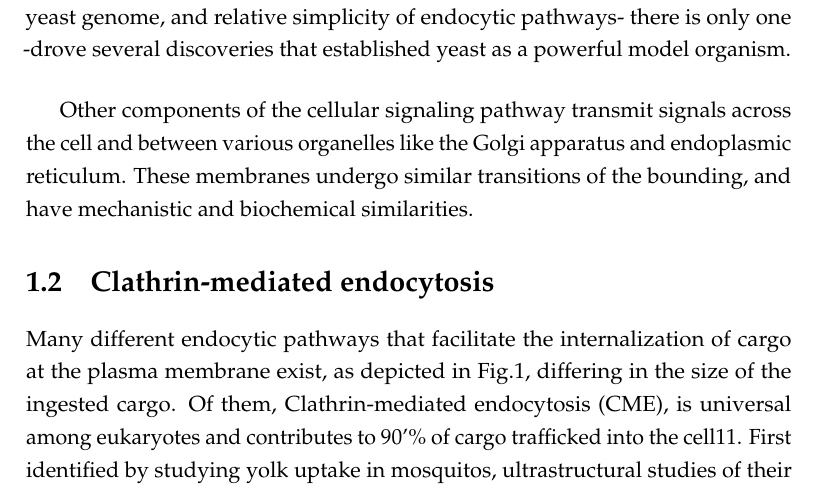
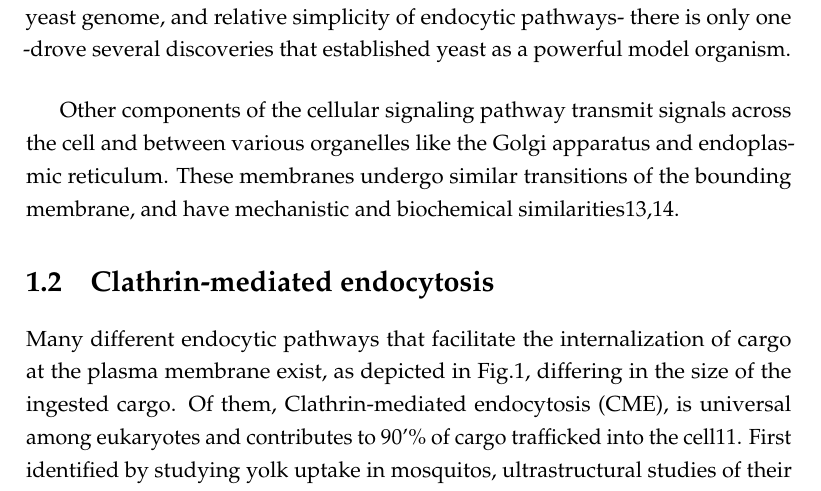
Before and after one commit to deepikaamenon/thesis_2021, a LaTeX thesis (main.tex, which reads Chapters/Intro.tex): part of page 20 of 29, cut so that both start at the same text. Compiled offline with pdfLaTeX.

Commit message:
txs auto checkin

```diff
--- a/Chapters/Intro.tex
+++ b/Chapters/Intro.tex
@@ -12,7 +12,7 @@ Somewhat dramatically, endocytosis “constitutes the major communications infra
 Although many early discoveries relating to endocytic pathways were identified in mammalian cell types8,9, description of endocytosis in S.cerevisiae10 marked the beginning of important discoveries that were made in the yeast later verified in mammalian cells. The ease of genetic manipulation, sequencing of the yeast genome, and relative simplicity of endocytic pathways- there is only one -drove several discoveries that established yeast as a powerful model organism.
 
 \vspace{5mm}
-Other components of the cellular signaling pathway transmit signals across the cell and between various organelles like the Golgi apparatus and endoplasmic reticulum. These membranes undergo similar transitions of the bounding, and have mechanistic and biochemical similarities.
+Other components of the cellular signaling pathway transmit signals across the cell and between various organelles like the Golgi apparatus and endoplasmic reticulum. These membranes undergo similar transitions of the bounding membrane, and have mechanistic and biochemical similarities13,14.
 
 
 
```
